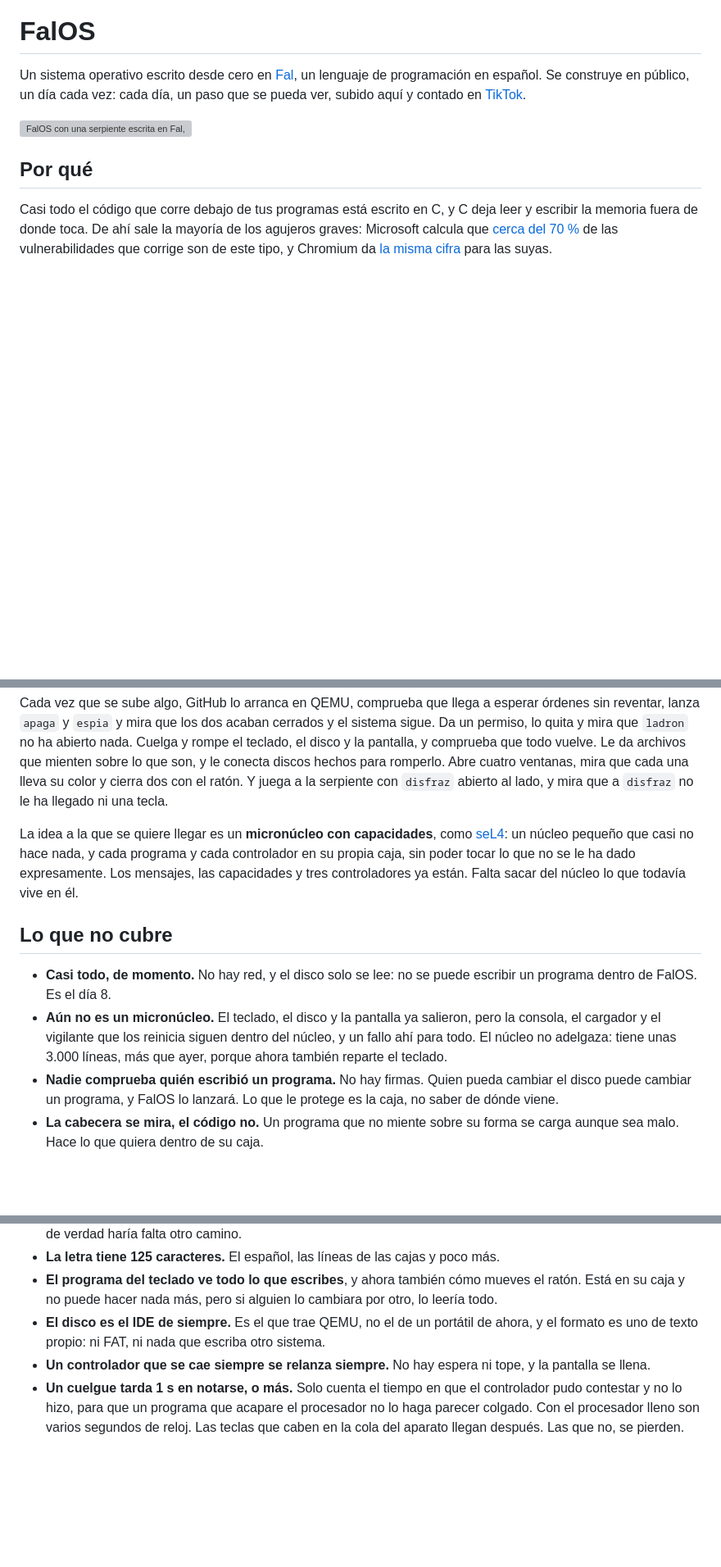
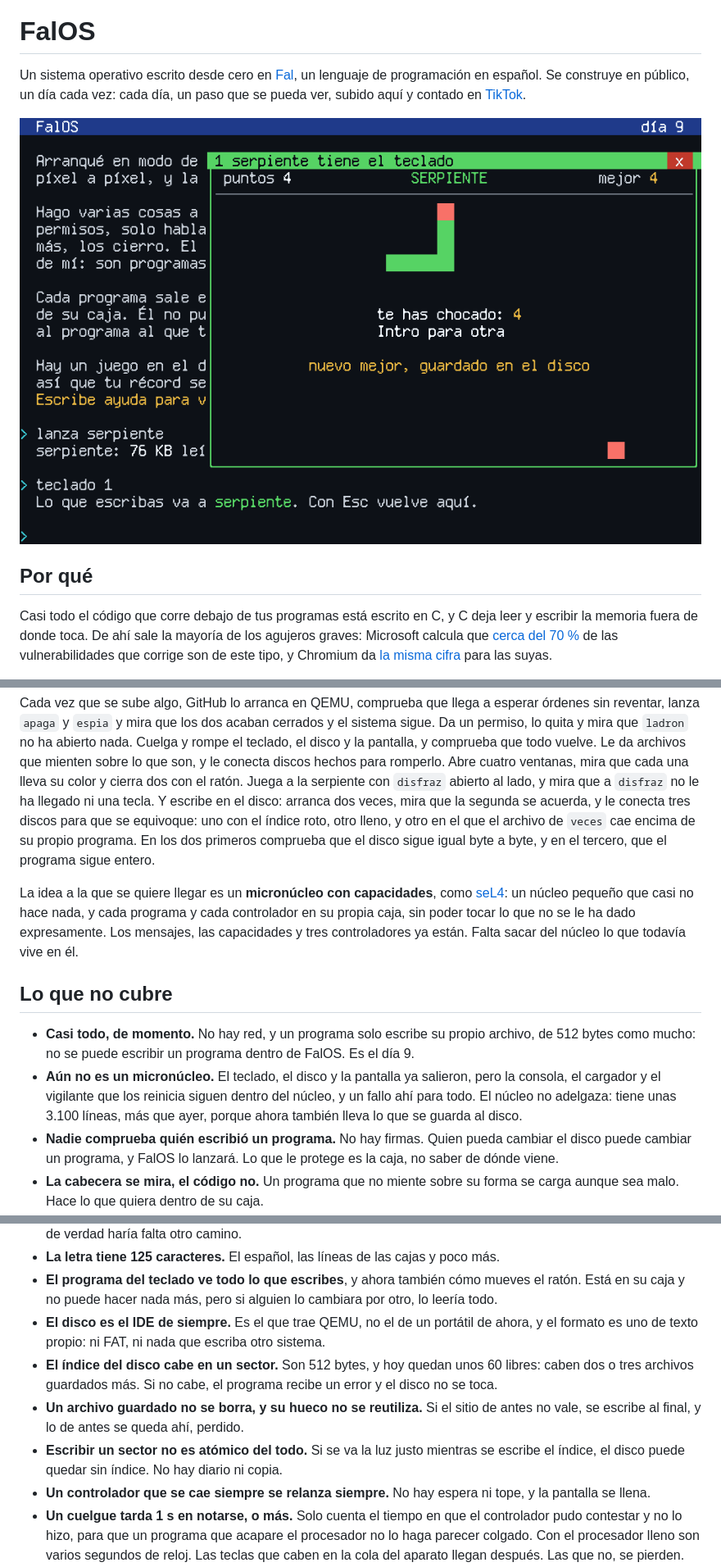
Before and after one commit to NissanBoss/FalOS, a Markdown page: README.md, 3 parts joined by grey strips. Shown at 82% size. Rendered like a GitHub page; pictures changed too: capturas/dia-9.png (added); blank space fills up the shorter version; grey boxes are pictures that could not be loaded.

Commit message:
FalOS ya escribe en el disco, y la serpiente se acuerda de tu récord aunque lo apagues

```diff
--- a/README.md
+++ b/README.md
@@ -5,7 +5,7 @@ un lenguaje de programación en español. Se construye en público, un día cada
 vez: cada día, un paso que se pueda ver, subido aquí y contado en
 [TikTok](https://www.tiktok.com/@fal.lang).
 
-![FalOS con una serpiente escrita en Fal, en su ventana, con el teclado](capturas/dia-8.png)
+![FalOS con la serpiente, que acaba de guardar el récord en el disco](capturas/dia-9.png)
 
 ## Por qué
 
@@ -149,8 +165,12 @@ cerrados y el sistema sigue. Da un permiso, lo quita y mira que `ladron` no ha
 abierto nada. Cuelga y rompe el teclado, el disco y la pantalla, y comprueba que
 todo vuelve. Le da archivos que mienten sobre lo que son, y le conecta discos
 hechos para romperlo. Abre cuatro ventanas, mira que cada una lleva su color y
-cierra dos con el ratón. Y juega a la serpiente con `disfraz` abierto al lado, y
-mira que a `disfraz` no le ha llegado ni una tecla.
+cierra dos con el ratón. Juega a la serpiente con `disfraz` abierto al lado, y
+mira que a `disfraz` no le ha llegado ni una tecla. Y escribe en el disco: arranca
+dos veces, mira que la segunda se acuerda, y le conecta tres discos para que se
+equivoque: uno con el índice roto, otro lleno, y otro en el que el archivo de
+`veces` cae encima de su propio programa. En los dos primeros comprueba que el
+disco sigue igual byte a byte, y en el tercero, que el programa sigue entero.
 
 La idea a la que se quiere llegar es un **micronúcleo con capacidades**, como
 [seL4](https://sel4.systems): un núcleo pequeño que casi no hace nada, y cada
@@ -160,12 +180,13 @@ están. Falta sacar del núcleo lo que todavía vive en él.
 
 ## Lo que no cubre
 
-- **Casi todo, de momento.** No hay red, y el disco solo se lee: no se puede
-  escribir un programa dentro de FalOS. Es el día 8.
+- **Casi todo, de momento.** No hay red, y un programa solo escribe su propio
+  archivo, de 512 bytes como mucho: no se puede escribir un programa dentro de
+  FalOS. Es el día 9.
 - **Aún no es un micronúcleo.** El teclado, el disco y la pantalla ya salieron,
   pero la consola, el cargador y el vigilante que los reinicia siguen dentro del
-  núcleo, y un fallo ahí para todo. El núcleo no adelgaza: tiene unas 3.000
-  líneas, más que ayer, porque ahora también reparte el teclado.
+  núcleo, y un fallo ahí para todo. El núcleo no adelgaza: tiene unas 3.100
+  líneas, más que ayer, porque ahora también lleva lo que se guarda al disco.
 - **Nadie comprueba quién escribió un programa.** No hay firmas. Quien pueda
   cambiar el disco puede cambiar un programa, y FalOS lo lanzará. Lo que le
   protege es la caja, no saber de dónde viene.
@@ -195,6 +216,13 @@ están. Falta sacar del núcleo lo que todavía vive en él.
 - **El disco es el IDE de siempre.** Es el que trae QEMU, no el de un portátil
   de ahora, y el formato es uno de texto propio: ni FAT, ni nada que escriba
   otro sistema.
+- **El índice del disco cabe en un sector.** Son 512 bytes, y hoy quedan unos 60
+  libres: caben dos o tres archivos guardados más. Si no cabe, el programa recibe
+  un error y el disco no se toca.
+- **Un archivo guardado no se borra, y su hueco no se reutiliza.** Si el sitio de
+  antes no vale, se escribe al final, y lo de antes se queda ahí, perdido.
+- **Escribir un sector no es atómico del todo.** Si se va la luz justo mientras
+  se escribe el índice, el disco puede quedar sin índice. No hay diario ni copia.
 - **Un controlador que se cae siempre se relanza siempre.** No hay espera ni
   tope, y la pantalla se llena.
 - **Un cuelgue tarda 1 s en notarse, o más.** Solo cuenta el tiempo en que el
```
Also changed, not shown: other parts of README.md (+16 -0 lines), DIARIO.md (+61 -0 lines), capturas/dia-9-vuelve.png (added), 6 other files.
